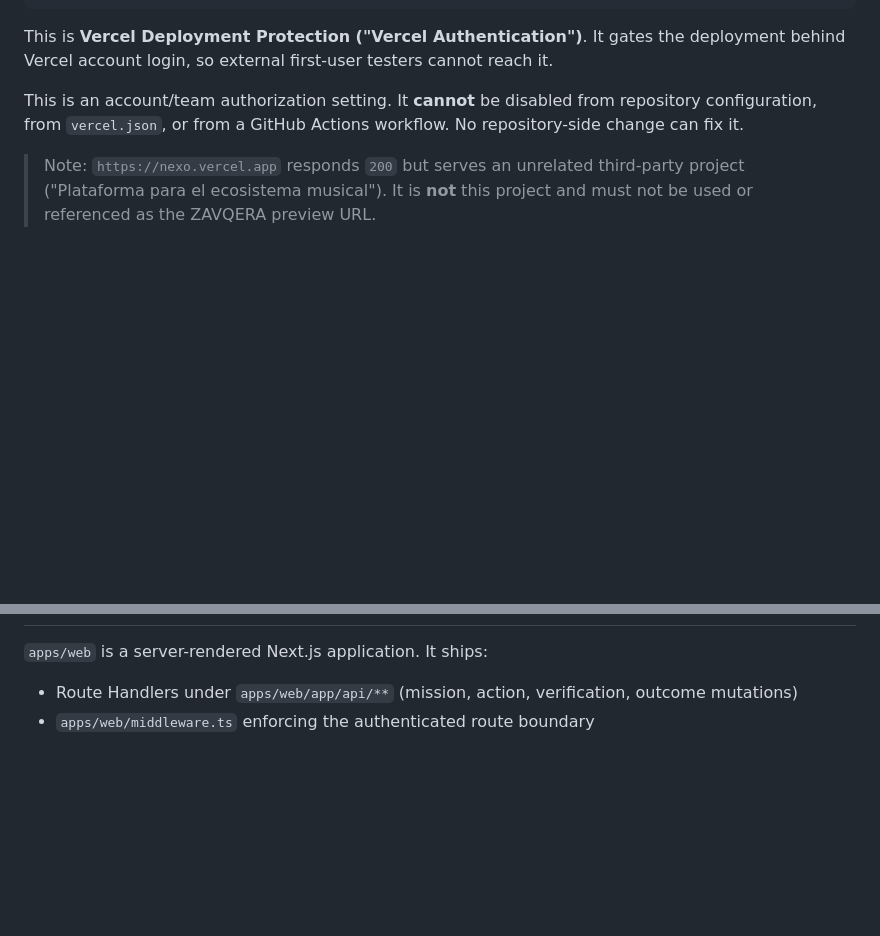
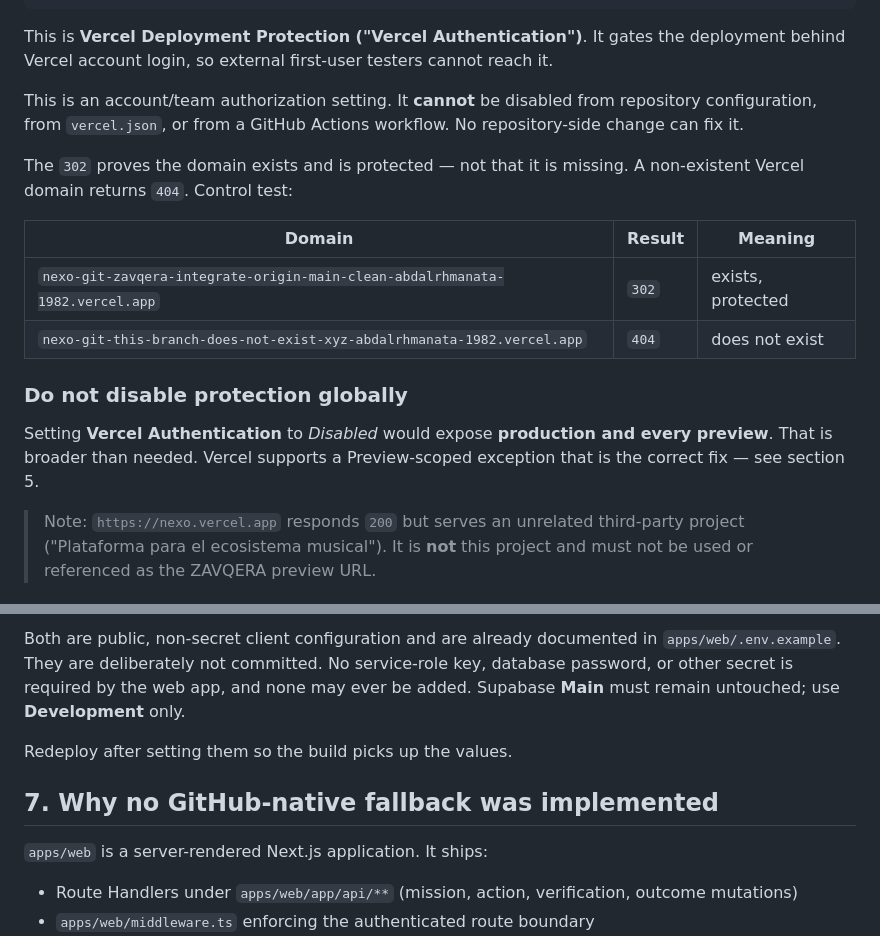
Before and after one commit to abdalrhmanata-gif/Nexo, a Markdown page: docs/ZAVQERA_PUBLIC_PREVIEW_DEPLOYMENT.md, 2 parts joined by grey strips. GitHub-like rendering; blank space fills up the shorter version.

```diff
--- a/docs/ZAVQERA_PUBLIC_PREVIEW_DEPLOYMENT.md
+++ b/docs/ZAVQERA_PUBLIC_PREVIEW_DEPLOYMENT.md
@@ -44,6 +44,20 @@ This is an account/team authorization setting. It **cannot** be disabled from re
 configuration, from `vercel.json`, or from a GitHub Actions workflow. No repository-side change can
 fix it.
 
+The `302` proves the domain exists and is protected — not that it is missing. A non-existent Vercel
+domain returns `404`. Control test:
+
+| Domain | Result | Meaning |
+| --- | --- | --- |
+| `nexo-git-zavqera-integrate-origin-main-clean-abdalrhmanata-1982.vercel.app` | `302` | exists, protected |
+| `nexo-git-this-branch-does-not-exist-xyz-abdalrhmanata-1982.vercel.app` | `404` | does not exist |
+
+### Do not disable protection globally
+
+Setting **Vercel Authentication** to *Disabled* would expose **production and every preview**. That
+is broader than needed. Vercel supports a Preview-scoped exception that is the correct fix — see
+section 5.
+
 > Note: `https://nexo.vercel.app` responds `200` but serves an unrelated third-party project
 > ("Plataforma para el ecosistema musical"). It is **not** this project and must not be used or
 > referenced as the ZAVQERA preview URL.
@@ -106,3 +169,11 @@ Until step 3 is performed, that URL returns `302` to Vercel login for anonymous
+Both are public, non-secret client configuration and are already documented in
+`apps/web/.env.example`. They are deliberately not committed. No service-role key, database
+password, or other secret is required by the web app, and none may ever be added. Supabase **Main**
+must remain untouched; use **Development** only.
+
+Redeploy after setting them so the build picks up the values.
+
+## 7. Why no GitHub-native fallback was implemented
 
 `apps/web` is a server-rendered Next.js application. It ships:
 
```
Also changed, not shown: other parts of docs/ZAVQERA_PUBLIC_PREVIEW_DEPLOYMENT.md (+67 -18 lines).
